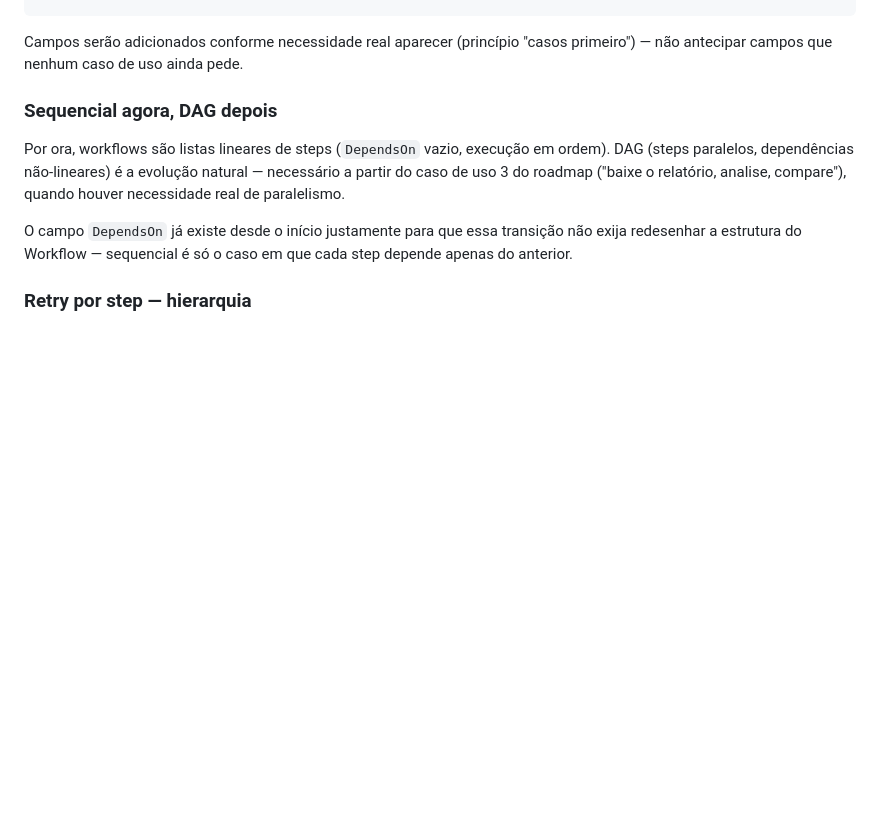
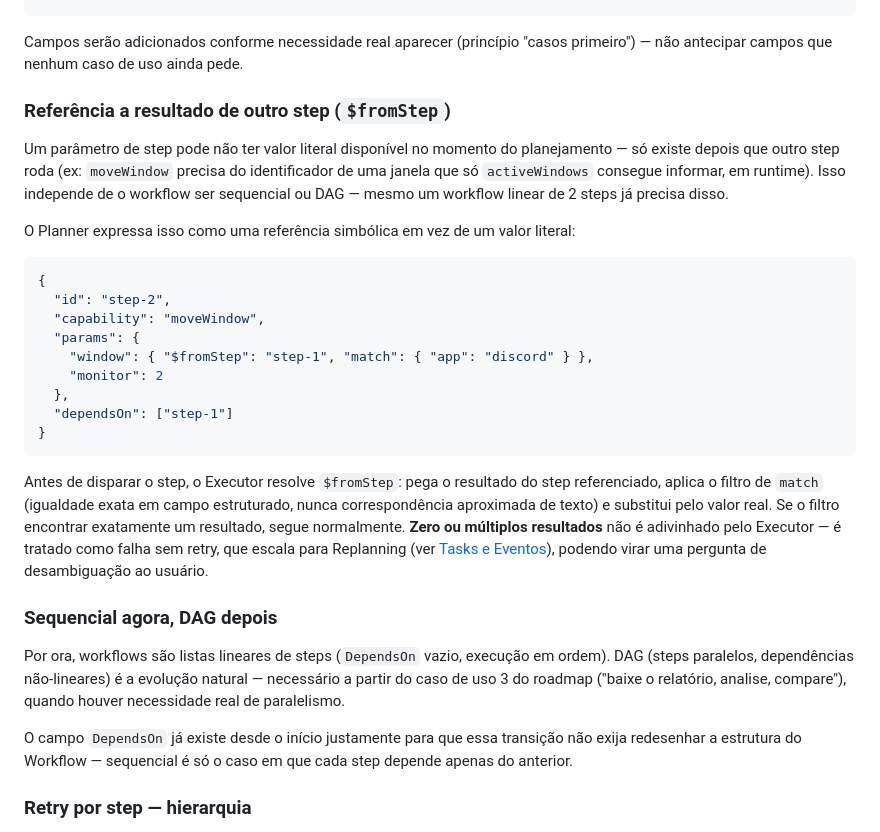
Before and after one commit to Gui97p/lia-server, a Markdown page: docs/planner-and-executor.md, the part around the change. GitHub-like rendering; blank space fills up the shorter version.

````diff
--- a/docs/planner-and-executor.md
+++ b/docs/planner-and-executor.md
@@ -39,6 +39,26 @@ type Step struct {
 ```
 
 Campos serão adicionados conforme necessidade real aparecer (princípio "casos primeiro") — não antecipar campos que nenhum caso de uso ainda pede.
+
+### Referência a resultado de outro step (`$fromStep`)
+
+Um parâmetro de step pode não ter valor literal disponível no momento do planejamento — só existe depois que outro step roda (ex: `moveWindow` precisa do identificador de uma janela que só `activeWindows` consegue informar, em runtime). Isso independe de o workflow ser sequencial ou DAG — mesmo um workflow linear de 2 steps já precisa disso.
+
+O Planner expressa isso como uma referência simbólica em vez de um valor literal:
+
+```json
+{
+  "id": "step-2",
+  "capability": "moveWindow",
+  "params": {
+    "window": { "$fromStep": "step-1", "match": { "app": "discord" } },
+    "monitor": 2
+  },
+  "dependsOn": ["step-1"]
+}
+```
+
+Antes de disparar o step, o Executor resolve `$fromStep`: pega o resultado do step referenciado, aplica o filtro de `match` (igualdade exata em campo estruturado, nunca correspondência aproximada de texto) e substitui pelo valor real. Se o filtro encontrar exatamente um resultado, segue normalmente. **Zero ou múltiplos resultados** não é adivinhado pelo Executor — é tratado como falha sem retry, que escala para Replanning (ver [Tasks e Eventos](tasks-and-events.md)), podendo virar uma pergunta de desambiguação ao usuário.
 
 ### Sequencial agora, DAG depois
 
````
Also changed, not shown: docs/tools-and-capabilities.md (+9 -1 lines).
